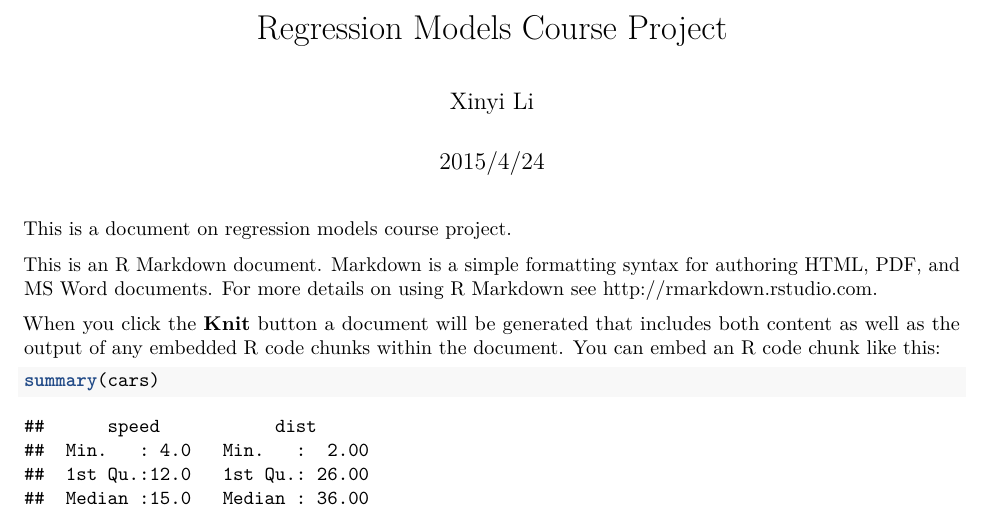
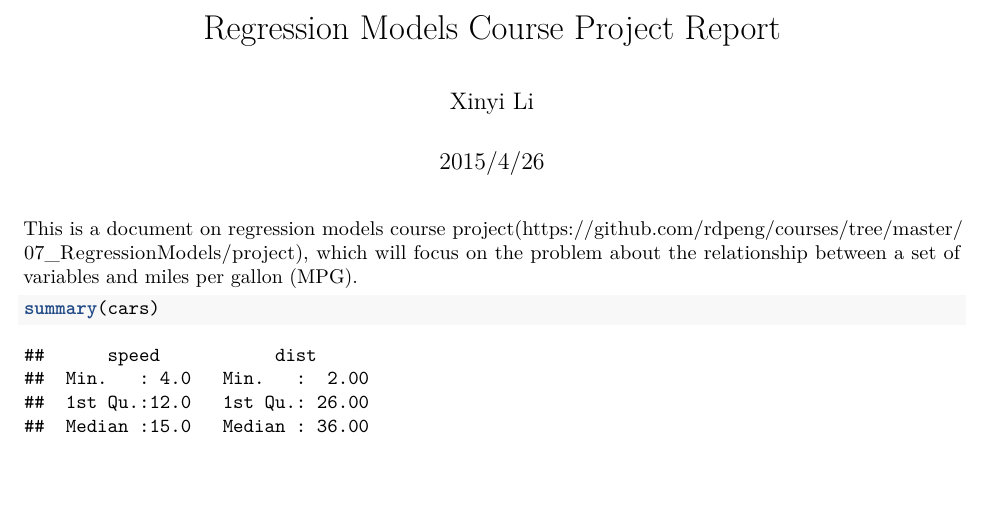
Before and after one commit to Lixinyi-DUT/Regmodel, an R Markdown document (Regression Models Course Project.Rmd): part of page 1 of 2, cut so that both start at the same text, the shorter picture padded with empty space. Rendered offline with R 4.5, knitr and Pandoc, then LaTeX, with nearby package versions.

Commit message:
nothing special

````diff
--- a/Regression Models Course Project.Rmd
+++ b/Regression Models Course Project.Rmd
@@ -1,14 +1,12 @@
 ---
-title: "Regression Models Course Project"
+title: "Regression Models Course Project Report"
 author: "Xinyi Li"
-date: "2015/4/24"
+date: "2015/4/26"
 output: pdf_document
 ---
-This is a document on regression models course project.
+This is a document on regression models course project(<https://github.com/rdpeng/courses/tree/master/07_RegressionModels/project>), which will focus on the problem about the relationship between a set of variables and miles per gallon (MPG).
 
-This is an R Markdown document. Markdown is a simple formatting syntax for authoring HTML, PDF, and MS Word documents. For more details on using R Markdown see <http://rmarkdown.rstudio.com>.
 
-When you click the **Knit** button a document will be generated that includes both content as well as the output of any embedded R code chunks within the document. You can embed an R code chunk like this:
 
 ```{r}
 summary(cars)
````
Also changed, not shown: Regression_Models_Course_Project.pdf.
